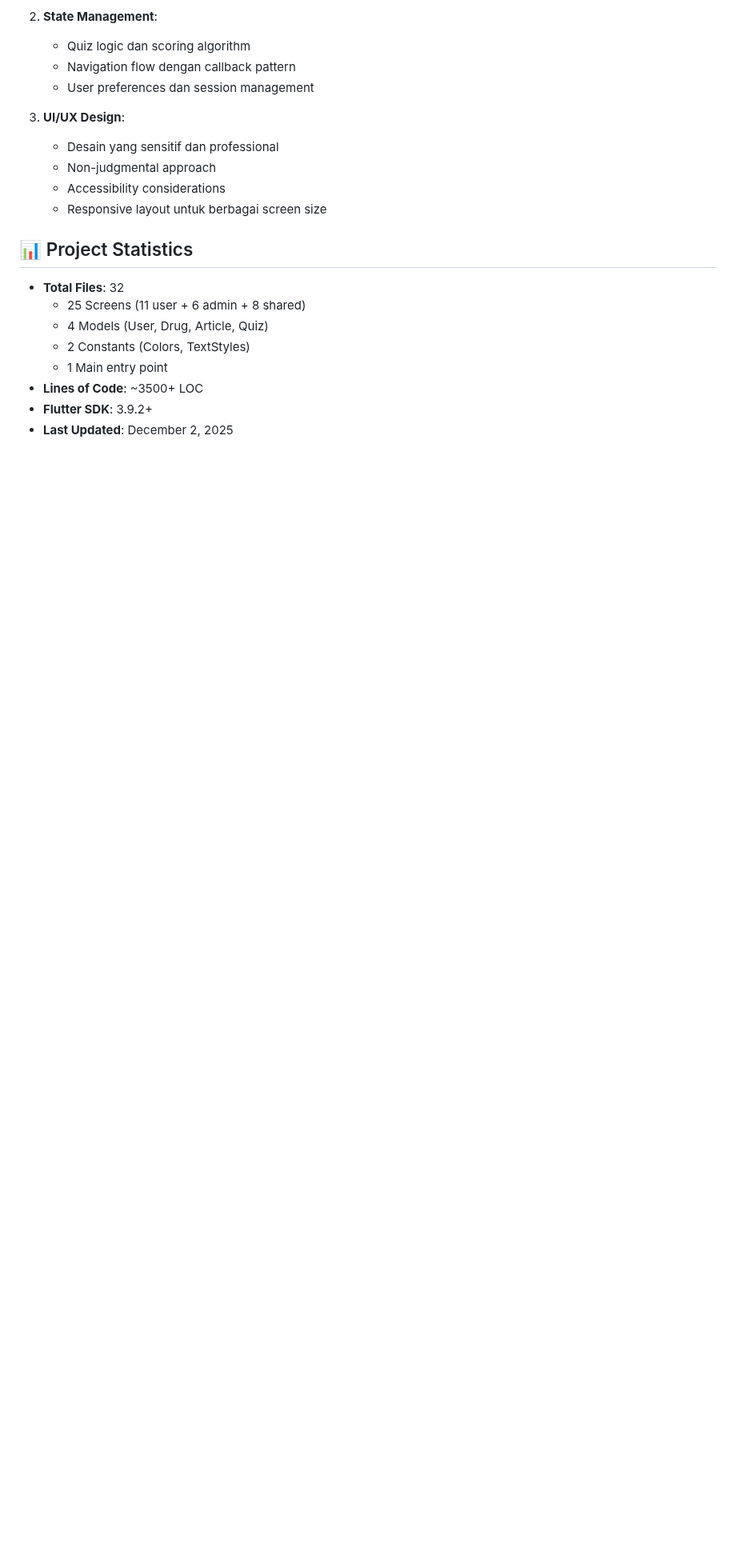
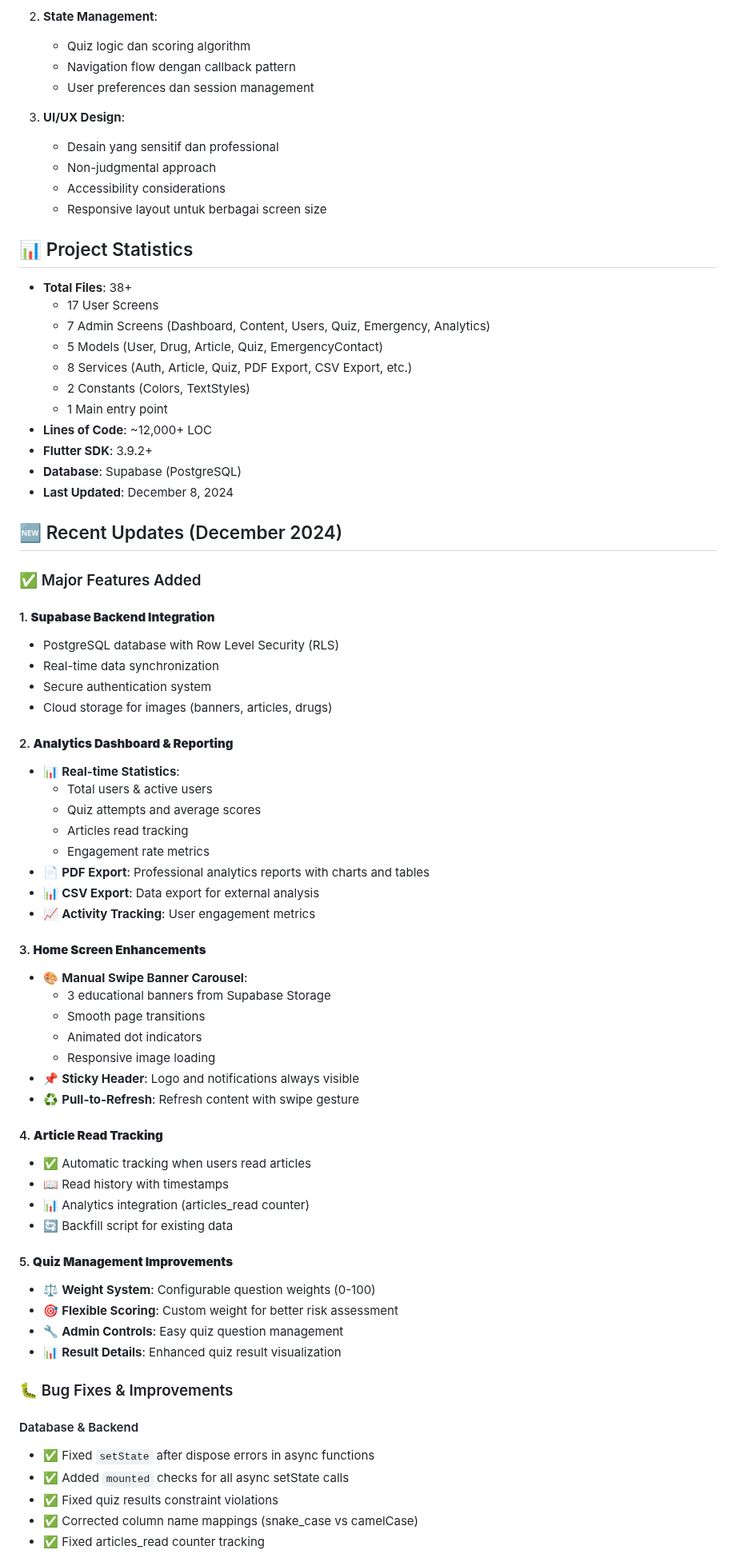
Before and after one commit to nflpratamaa/IDEN-App, a Markdown page: README.md, the part around one of its changes. Shown at 80% size. Rendered like a GitHub page; blank space fills up the shorter version.

Commit message:
bismilah

```diff
--- a/README.md
+++ b/README.md
@@ -287,11 +292,65 @@ flutter run
 
 ## 📊 Project Statistics
 
-- **Total Files**: 32
-  - 25 Screens (11 user + 6 admin + 8 shared)
-  - 4 Models (User, Drug, Article, Quiz)
+- **Total Files**: 38+
+  - 17 User Screens
+  - 7 Admin Screens (Dashboard, Content, Users, Quiz, Emergency, Analytics)
+  - 5 Models (User, Drug, Article, Quiz, EmergencyContact)
+  - 8 Services (Auth, Article, Quiz, PDF Export, CSV Export, etc.)
   - 2 Constants (Colors, TextStyles)
   - 1 Main entry point
-- **Lines of Code**: ~3500+ LOC
+- **Lines of Code**: ~12,000+ LOC
 - **Flutter SDK**: 3.9.2+
-- **Last Updated**: December 2, 2025
+- **Database**: Supabase (PostgreSQL)
+- **Last Updated**: December 8, 2024
+
+## 🆕 Recent Updates (December 2024)
+
+### ✅ Major Features Added
+
+#### 1. **Supabase Backend Integration**
+- PostgreSQL database with Row Level Security (RLS)
+- Real-time data synchronization
+- Secure authentication system
+- Cloud storage for images (banners, articles, drugs)
+
+#### 2. **Analytics Dashboard & Reporting**
+- 📊 **Real-time Statistics**:
+  - Total users & active users
+  - Quiz attempts and average scores
+  - Articles read tracking
+  - Engagement rate metrics
+- 📄 **PDF Export**: Professional analytics reports with charts and tables
+- 📊 **CSV Export**: Data export for external analysis
+- 📈 **Activity Tracking**: User engagement metrics
+
+#### 3. **Home Screen Enhancements**
+- 🎨 **Manual Swipe Banner Carousel**:
+  - 3 educational banners from Supabase Storage
+  - Smooth page transitions
+  - Animated dot indicators
+  - Responsive image loading
+- 📌 **Sticky Header**: Logo and notifications always visible
+- ♻️ **Pull-to-Refresh**: Refresh content with swipe gesture
+
+#### 4. **Article Read Tracking**
+- ✅ Automatic tracking when users read articles
+- 📖 Read history with timestamps
+- 📊 Analytics integration (articles_read counter)
+- 🔄 Backfill script for existing data
+
+#### 5. **Quiz Management Improvements**
+- ⚖️ **Weight System**: Configurable question weights (0-100)
+- 🎯 **Flexible Scoring**: Custom weight for better risk assessment
+- 🔧 **Admin Controls**: Easy quiz question management
+- 📊 **Result Details**: Enhanced quiz result visualization
+
+### 🐛 Bug Fixes & Improvements
+
+#### Database & Backend
+- ✅ Fixed `setState` after dispose errors in async functions
+- ✅ Added `mounted` checks for all async setState calls
+- ✅ Fixed quiz results constraint violations
+- ✅ Corrected column name mappings (snake_case vs camelCase)
+- ✅ Fixed articles_read counter tracking
+
```
Also changed, not shown: other parts of README.md (+26 -4 lines).
